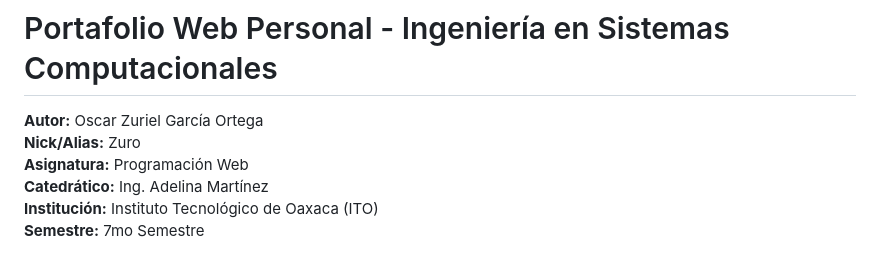
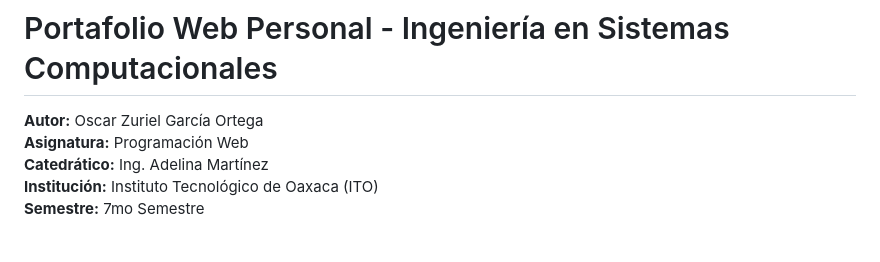
Before and after one commit to OscarZurielGarciaOrtega/portafolio-web, a Markdown page: README.md, the part around one of its changes. Drawn GitHub-style.

```diff
--- a/README.md
+++ b/README.md
@@ -1,7 +1,6 @@
 #  Portafolio Web Personal - Ingeniería en Sistemas Computacionales
 
 **Autor:** Oscar Zuriel García Ortega
-**Nick/Alias:** Zuro
 **Asignatura:** Programación Web
 **Catedrático:** Ing. Adelina Martínez
 **Institución:** Instituto Tecnológico de Oaxaca (ITO)
```
Also changed, not shown: other parts of README.md (+2 -2 lines).
